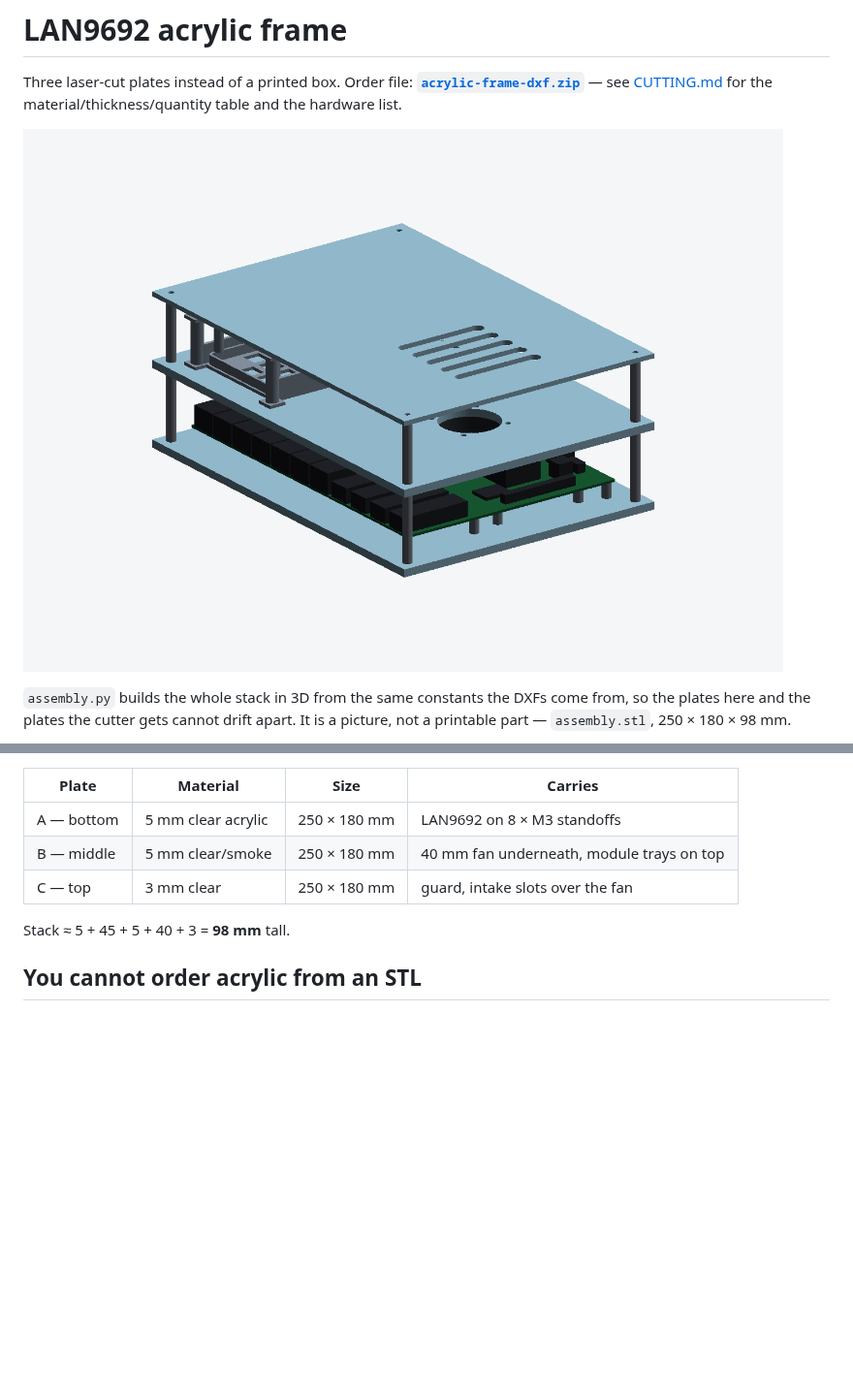
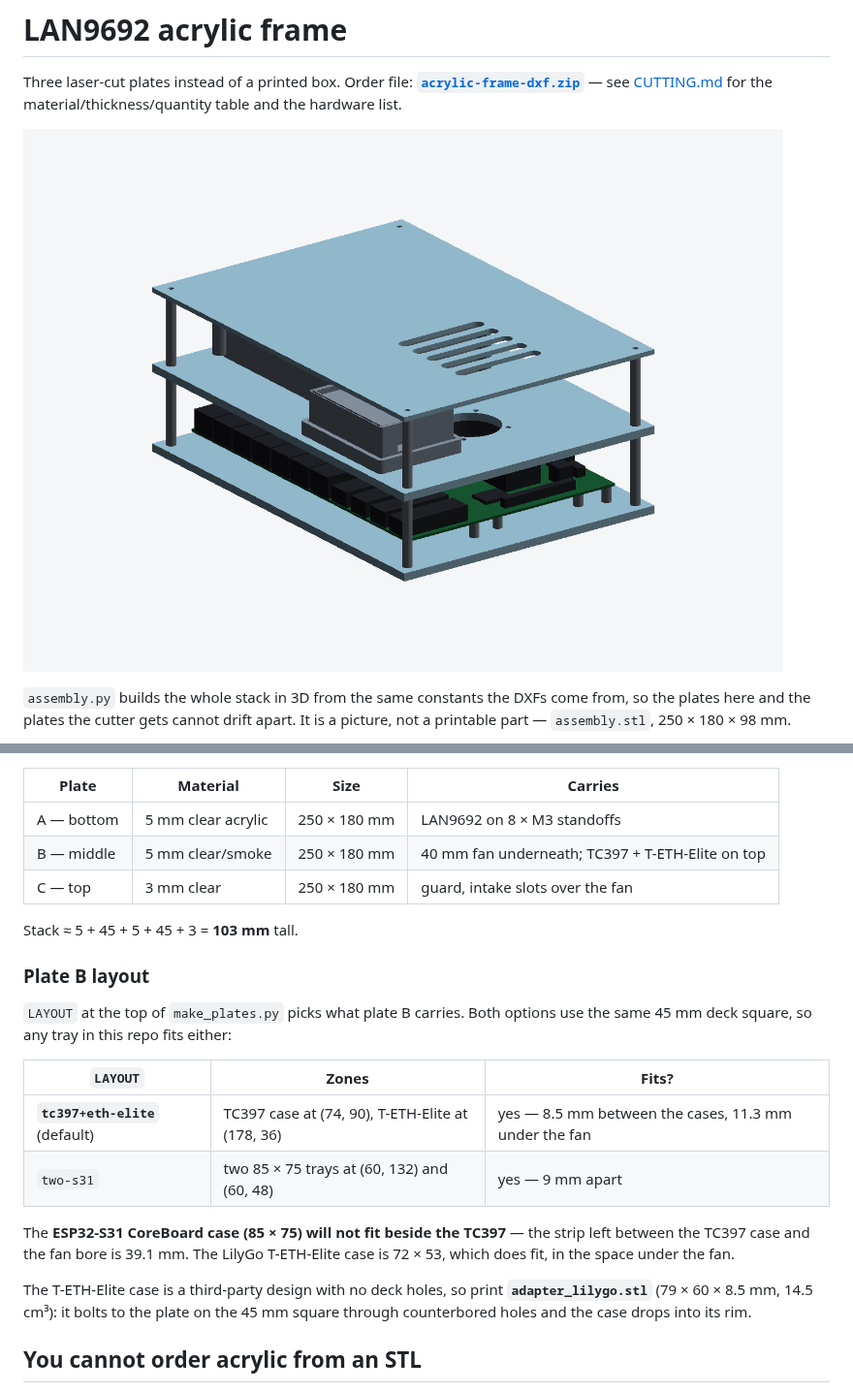
Before and after one commit to hwkim3330/stl-model, a Markdown page: acrylic-frame/README.md, 2 parts joined by grey strips. Shown at 97% size. Rendered like a GitHub page; pictures changed too: acrylic-frame/img/assembly.png; blank space fills up the shorter version.

```diff
--- a/acrylic-frame/README.md
+++ b/acrylic-frame/README.md
@@ -42,10 +42,28 @@ nothing else in the design changes.
 | Plate | Material | Size | Carries |
 |---|---|---|---|
 | A — bottom | 5 mm clear acrylic | 250 × 180 mm | LAN9692 on 8 × M3 standoffs |
-| B — middle | 5 mm clear/smoke | 250 × 180 mm | 40 mm fan underneath, module trays on top |
+| B — middle | 5 mm clear/smoke | 250 × 180 mm | 40 mm fan underneath; TC397 + T-ETH-Elite on top |
 | C — top | 3 mm clear | 250 × 180 mm | guard, intake slots over the fan |
 
-Stack ≈ 5 + 45 + 5 + 40 + 3 = **98 mm** tall.
+Stack ≈ 5 + 45 + 5 + 45 + 3 = **103 mm** tall.
+
+### Plate B layout
+
+`LAYOUT` at the top of `make_plates.py` picks what plate B carries. Both options
+use the same 45 mm deck square, so any tray in this repo fits either:
+
+| `LAYOUT` | Zones | Fits? |
+|---|---|---|
+| **`tc397+eth-elite`** (default) | TC397 case at (74, 90), T-ETH-Elite at (178, 36) | yes — 8.5 mm between the cases, 11.3 mm under the fan |
+| `two-s31` | two 85 × 75 trays at (60, 132) and (60, 48) | yes — 9 mm apart |
+
+The **ESP32-S31 CoreBoard case (85 × 75) will not fit beside the TC397** — the
+strip left between the TC397 case and the fan bore is 39.1 mm. The LilyGo
+T-ETH-Elite case is 72 × 53, which does fit, in the space under the fan.
+
+The T-ETH-Elite case is a third-party design with no deck holes, so print
+**`adapter_lilygo.stl`** (79 × 60 × 8.5 mm, 14.5 cm³): it bolts to the plate on
+the 45 mm square through counterbored holes and the case drops into its rim.
 
 ## You cannot order acrylic from an STL
 
```
Also changed, not shown: acrylic-frame/CUTTING.md (+7 -7 lines), acrylic-frame/img/assembly_front.png, acrylic-frame/img/assembly_top.png, 7 other files.
